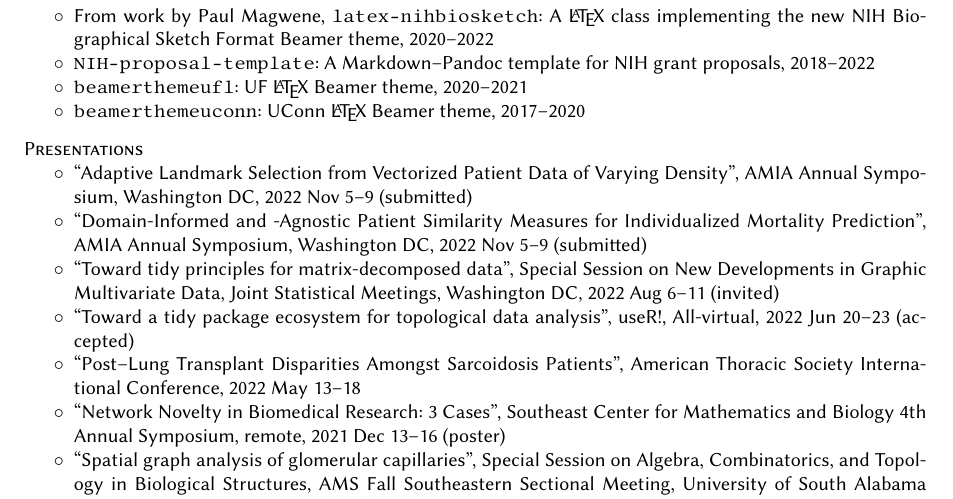
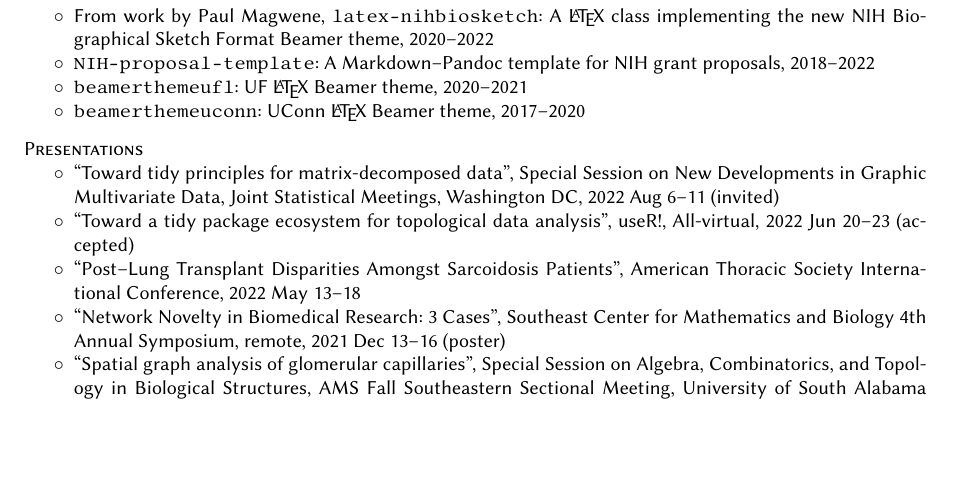
Before and after one commit to corybrunson/brunson-cv, a LaTeX CV (brunson-cv.tex): part of page 4 of 5, cut so that both start at the same text, the shorter picture padded with empty space. Compiled offline with pdfLaTeX.

Commit message:
comment out not accepted submissions

```diff
--- a/brunson-cv.tex
+++ b/brunson-cv.tex
@@ -368,10 +368,10 @@ From work by Paul Magwene, {\tt\small latex-nihbiosketch}: A \LaTeX\ class imple
 \vspace{.25cm}
 {\sc Presentations}
 \begin{itemize}[label=$\circ$,nolistsep]
-\item
-``Adaptive Landmark Selection from Vectorized Patient Data of Varying Density'', AMIA Annual Symposium, Washington DC, 2022~Nov~5--9 (submitted)
-\item
-``Domain-Informed and -Agnostic Patient Similarity Measures for Individualized Mortality Prediction'', AMIA Annual Symposium, Washington DC, 2022~Nov~5--9 (submitted)
+%\item
+%``Adaptive Landmark Selection from Vectorized Patient Data of Varying Density'', AMIA Annual Symposium, Washington DC, 2022~Nov~5--9 (submitted)
+%\item
+%``Domain-Informed and -Agnostic Patient Similarity Measures for Individualized Mortality Prediction'', AMIA Annual Symposium, Washington DC, 2022~Nov~5--9 (submitted)
 \item
 ``Toward tidy principles for matrix-decomposed data'', Special Session on New Developments in Graphic Multivariate Data, Joint Statistical Meetings, Washington DC, 2022~Aug~6--11 (invited)
 \item
```
